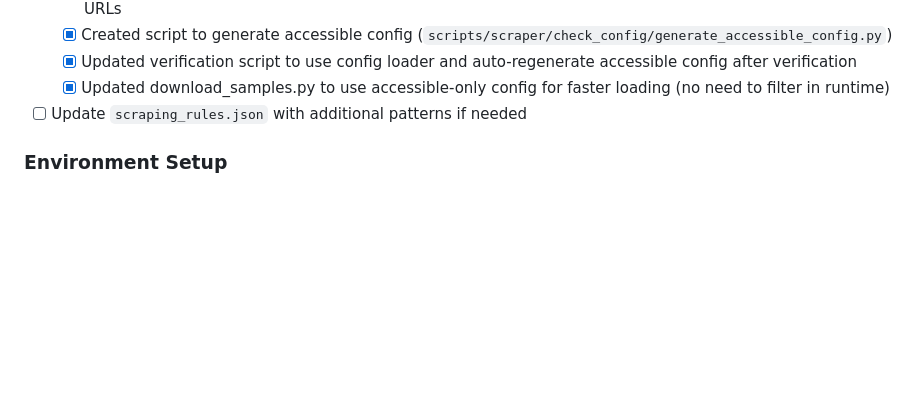
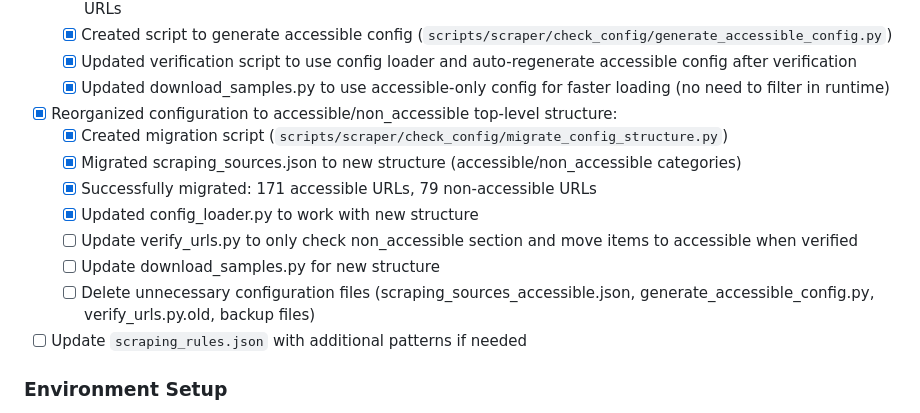
Before and after one commit to cliohsu1997/job_seeking_webpage, a Markdown page: conversation_cursor/to-do-list/2025-12-31_load-data-collection.md, the part around the change. Rendered like a GitHub page; blank space fills up the shorter version.

```diff
--- a/conversation_cursor/to-do-list/2025-12-31_load-data-collection.md
+++ b/conversation_cursor/to-do-list/2025-12-31_load-data-collection.md
@@ -51,6 +51,14 @@
   - [x] Created script to generate accessible config (`scripts/scraper/check_config/generate_accessible_config.py`)
   - [x] Updated verification script to use config loader and auto-regenerate accessible config after verification
   - [x] Updated download_samples.py to use accessible-only config for faster loading (no need to filter in runtime)
+- [x] Reorganized configuration to accessible/non_accessible top-level structure:
+  - [x] Created migration script (`scripts/scraper/check_config/migrate_config_structure.py`)
+  - [x] Migrated scraping_sources.json to new structure (accessible/non_accessible categories)
+  - [x] Successfully migrated: 171 accessible URLs, 79 non-accessible URLs
+  - [x] Updated config_loader.py to work with new structure
+  - [ ] Update verify_urls.py to only check non_accessible section and move items to accessible when verified
+  - [ ] Update download_samples.py for new structure
+  - [ ] Delete unnecessary configuration files (scraping_sources_accessible.json, generate_accessible_config.py, verify_urls.py.old, backup files)
 - [ ] Update `scraping_rules.json` with additional patterns if needed
 
 ### Environment Setup
```
Also changed, not shown: conversation_cursor/progress/latest.md (+6 -4 lines), conversation_cursor/structure/latest.md (+11 -12 lines).
